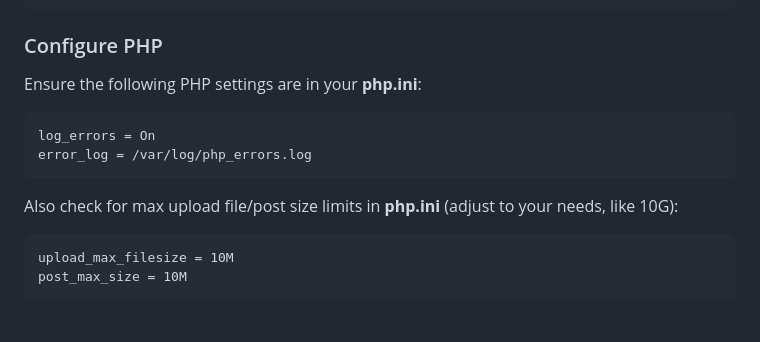
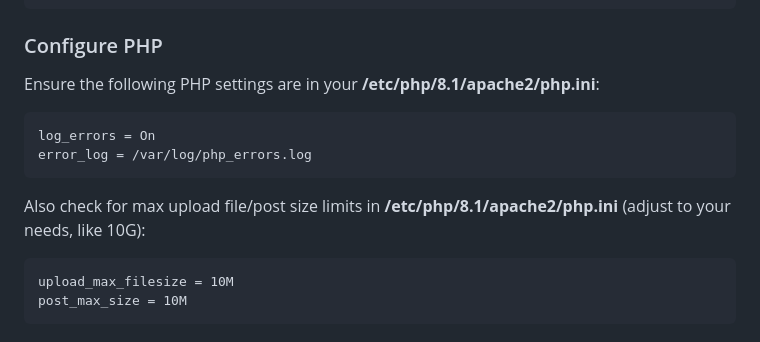
Before and after one commit to sensboston/uploader, a Markdown page: README.md, the part around the change. Rendered like a GitHub page.

````diff
--- a/README.md
+++ b/README.md
@@ -74,13 +74,13 @@ For simplicity, I'll use my current Ubuntu instance user name, you should replac
 
   ### Configure PHP
 
-  Ensure the following PHP settings are in your **php.ini**:
+  Ensure the following PHP settings are in your **/etc/php/8.1/apache2/php.ini**:
   ```
   log_errors = On
   error_log = /var/log/php_errors.log
   ```
 
-  Also check for max upload file/post size limits in **php.ini** (adjust to your needs, like 10G):
+  Also check for max upload file/post size limits in **/etc/php/8.1/apache2/php.ini** (adjust to your needs, like 10G):
   ```
   upload_max_filesize = 10M
   post_max_size = 10M
````
